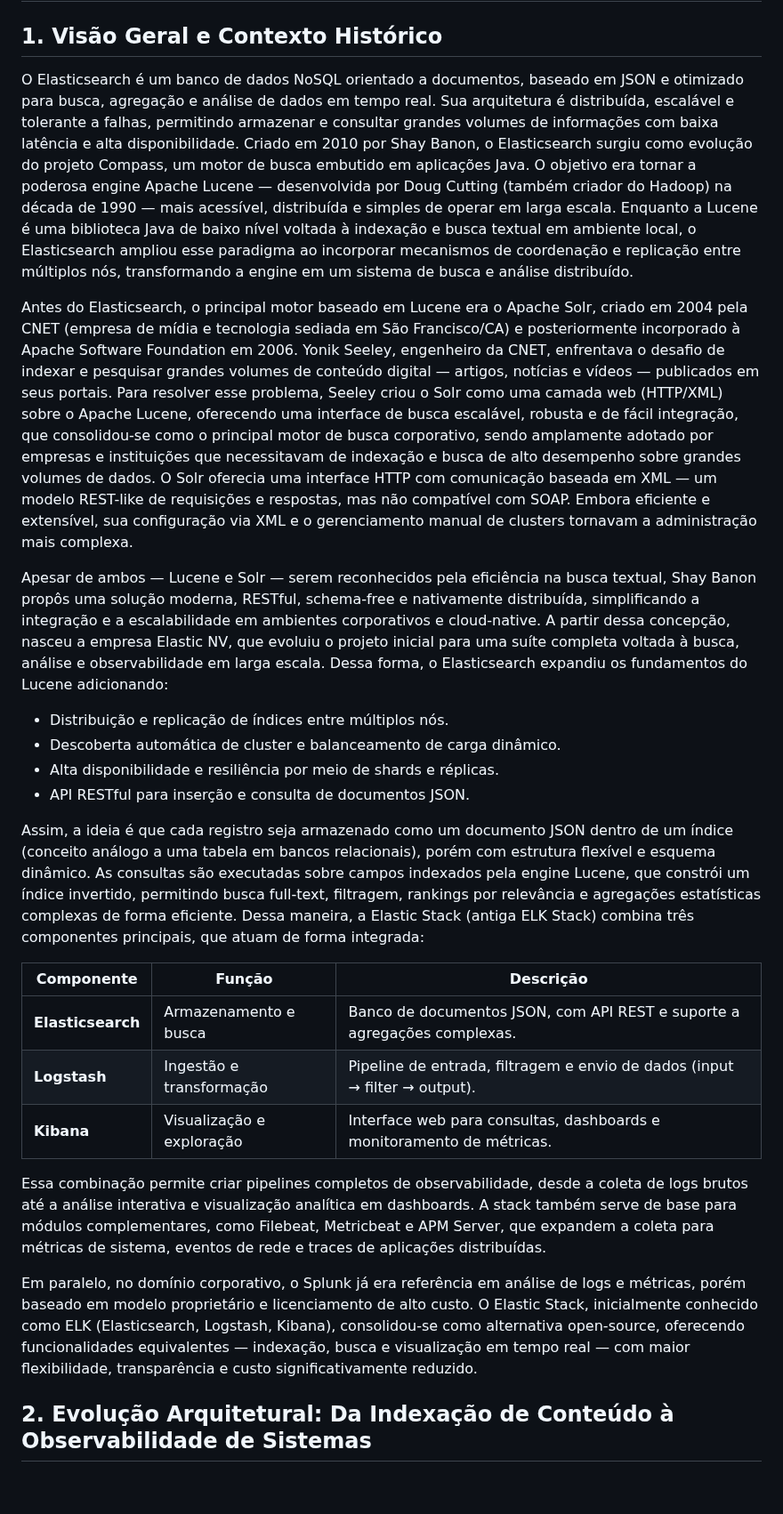
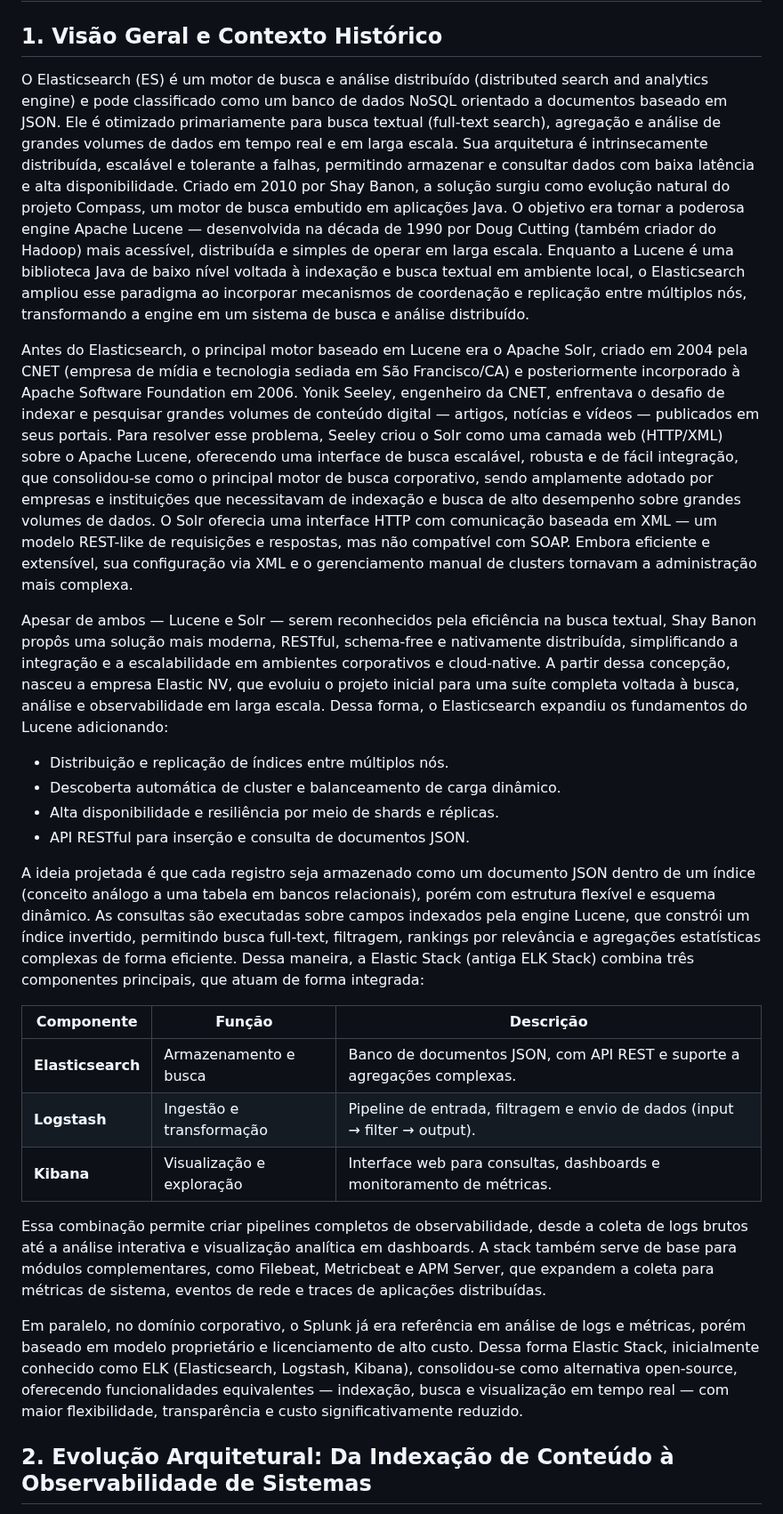
Before and after one commit to klaytoncastro/idp-bigdata, a Markdown page: elastic/README.md, the part around the change. Shown at 89% size. Drawn GitHub-style; blank space fills up the shorter version.

Commit message:
Update ELK

```diff
--- a/elastic/README.md
+++ b/elastic/README.md
@@ -2,19 +2,19 @@
 
 ## 1. Visão Geral e Contexto Histórico
 
-O Elasticsearch é um banco de dados NoSQL orientado a documentos, baseado em JSON e otimizado para busca, agregação e análise de dados em tempo real. Sua arquitetura é distribuída, escalável e tolerante a falhas, permitindo armazenar e consultar grandes volumes de informações com baixa latência e alta disponibilidade. Criado em 2010 por Shay Banon, o Elasticsearch surgiu como evolução do projeto Compass, um motor de busca embutido em aplicações Java. O objetivo era tornar a poderosa engine Apache Lucene — desenvolvida por Doug Cutting (também criador do Hadoop) na década de 1990 — mais acessível, distribuída e simples de operar em larga escala. Enquanto a Lucene é uma biblioteca Java de baixo nível voltada à indexação e busca textual em ambiente local, o Elasticsearch ampliou esse paradigma ao incorporar mecanismos de coordenação e replicação entre múltiplos nós, transformando a engine em um sistema de busca e análise distribuído.
+O Elasticsearch (ES) é um motor de busca e análise distribuído (distributed search and analytics engine) e pode classificado como um banco de dados NoSQL orientado a documentos baseado em JSON. Ele é otimizado primariamente para busca textual (full-text search), agregação e análise de grandes volumes de dados em tempo real e em larga escala. Sua arquitetura é intrinsecamente distribuída, escalável e tolerante a falhas, permitindo armazenar e consultar dados com baixa latência e alta disponibilidade. Criado em 2010 por Shay Banon, a solução surgiu como evolução natural do projeto Compass, um motor de busca embutido em aplicações Java. O objetivo era tornar a poderosa engine Apache Lucene — desenvolvida na década de 1990 por Doug Cutting (também criador do Hadoop) mais acessível, distribuída e simples de operar em larga escala. Enquanto a Lucene é uma biblioteca Java de baixo nível voltada à indexação e busca textual em ambiente local, o Elasticsearch ampliou esse paradigma ao incorporar mecanismos de coordenação e replicação entre múltiplos nós, transformando a engine em um sistema de busca e análise distribuído.
 
 Antes do Elasticsearch, o principal motor baseado em Lucene era o Apache Solr, criado em 2004 pela CNET (empresa de mídia e tecnologia sediada em São Francisco/CA) e posteriormente incorporado à Apache Software Foundation em 2006.
 Yonik Seeley, engenheiro da CNET, enfrentava o desafio de indexar e pesquisar grandes volumes de conteúdo digital — artigos, notícias e vídeos — publicados em seus portais. Para resolver esse problema, Seeley criou o Solr como uma camada web (HTTP/XML) sobre o Apache Lucene, oferecendo uma interface de busca escalável, robusta e de fácil integração, que consolidou-se como o principal motor de busca corporativo, sendo amplamente adotado por empresas e instituições que necessitavam de indexação e busca de alto desempenho sobre grandes volumes de dados. O Solr oferecia uma interface HTTP com comunicação baseada em XML — um modelo REST-like de requisições e respostas, mas não compatível com SOAP. Embora eficiente e extensível, sua configuração via XML e o gerenciamento manual de clusters tornavam a administração mais complexa.
 
-Apesar de ambos — Lucene e Solr — serem reconhecidos pela eficiência na busca textual, Shay Banon propôs uma solução moderna, RESTful, schema-free e nativamente distribuída, simplificando a integração e a escalabilidade em ambientes corporativos e cloud-native. A partir dessa concepção, nasceu a empresa Elastic NV, que evoluiu o projeto inicial para uma suíte completa voltada à busca, análise e observabilidade em larga escala. Dessa forma, o Elasticsearch expandiu os fundamentos do Lucene adicionando:
+Apesar de ambos — Lucene e Solr — serem reconhecidos pela eficiência na busca textual, Shay Banon propôs uma solução mais moderna, RESTful, schema-free e nativamente distribuída, simplificando a integração e a escalabilidade em ambientes corporativos e cloud-native. A partir dessa concepção, nasceu a empresa Elastic NV, que evoluiu o projeto inicial para uma suíte completa voltada à busca, análise e observabilidade em larga escala. Dessa forma, o Elasticsearch expandiu os fundamentos do Lucene adicionando:
 
 - Distribuição e replicação de índices entre múltiplos nós.
 - Descoberta automática de cluster e balanceamento de carga dinâmico.
 - Alta disponibilidade e resiliência por meio de shards e réplicas.
 - API RESTful para inserção e consulta de documentos JSON.
 
-Assim, a ideia é que cada registro seja armazenado como um documento JSON dentro de um índice (conceito análogo a uma tabela em bancos relacionais), porém com estrutura flexível e esquema dinâmico. As consultas são executadas sobre campos indexados pela engine Lucene, que constrói um índice invertido, permitindo busca full-text, filtragem, rankings por relevância e agregações estatísticas complexas de forma eficiente. Dessa maneira, a Elastic Stack (antiga ELK Stack) combina três componentes principais, que atuam de forma integrada:
+A ideia projetada é que cada registro seja armazenado como um documento JSON dentro de um índice (conceito análogo a uma tabela em bancos relacionais), porém com estrutura flexível e esquema dinâmico. As consultas são executadas sobre campos indexados pela engine Lucene, que constrói um índice invertido, permitindo busca full-text, filtragem, rankings por relevância e agregações estatísticas complexas de forma eficiente. Dessa maneira, a Elastic Stack (antiga ELK Stack) combina três componentes principais, que atuam de forma integrada:
 
 | Componente        | Função                    | Descrição                                                                 |
 |-------------------|---------------------------|---------------------------------------------------------------------------|
@@ -22,10 +22,9 @@ Assim, a ideia é que cada registro seja armazenado como um documento JSON dentr
 | **Logstash**      | Ingestão e transformação  | Pipeline de entrada, filtragem e envio de dados (input → filter → output).|
 | **Kibana**        | Visualização e exploração | Interface web para consultas, dashboards e monitoramento de métricas.     |
 
-Essa combinação permite criar pipelines completos de observabilidade, desde a coleta de logs brutos até a análise interativa e visualização analítica em dashboards.
-A stack também serve de base para módulos complementares, como Filebeat, Metricbeat e APM Server, que expandem a coleta para métricas de sistema, eventos de rede e traces de aplicações distribuídas.
+Essa combinação permite criar pipelines completos de observabilidade, desde a coleta de logs brutos até a análise interativa e visualização analítica em dashboards. A stack também serve de base para módulos complementares, como Filebeat, Metricbeat e APM Server, que expandem a coleta para métricas de sistema, eventos de rede e traces de aplicações distribuídas.
 
-Em paralelo, no domínio corporativo, o Splunk já era referência em análise de logs e métricas, porém baseado em modelo proprietário e licenciamento de alto custo. O Elastic Stack, inicialmente conhecido como ELK (Elasticsearch, Logstash, Kibana), consolidou-se como alternativa open-source, oferecendo funcionalidades equivalentes — indexação, busca e visualização em tempo real — com maior flexibilidade, transparência e custo significativamente reduzido.
+Em paralelo, no domínio corporativo, o Splunk já era referência em análise de logs e métricas, porém baseado em modelo proprietário e licenciamento de alto custo. Dessa forma Elastic Stack, inicialmente conhecido como ELK (Elasticsearch, Logstash, Kibana), consolidou-se como alternativa open-source, oferecendo funcionalidades equivalentes — indexação, busca e visualização em tempo real — com maior flexibilidade, transparência e custo significativamente reduzido.
 
 ## 2. Evolução Arquitetural: Da Indexação de Conteúdo à Observabilidade de Sistemas
 
```
